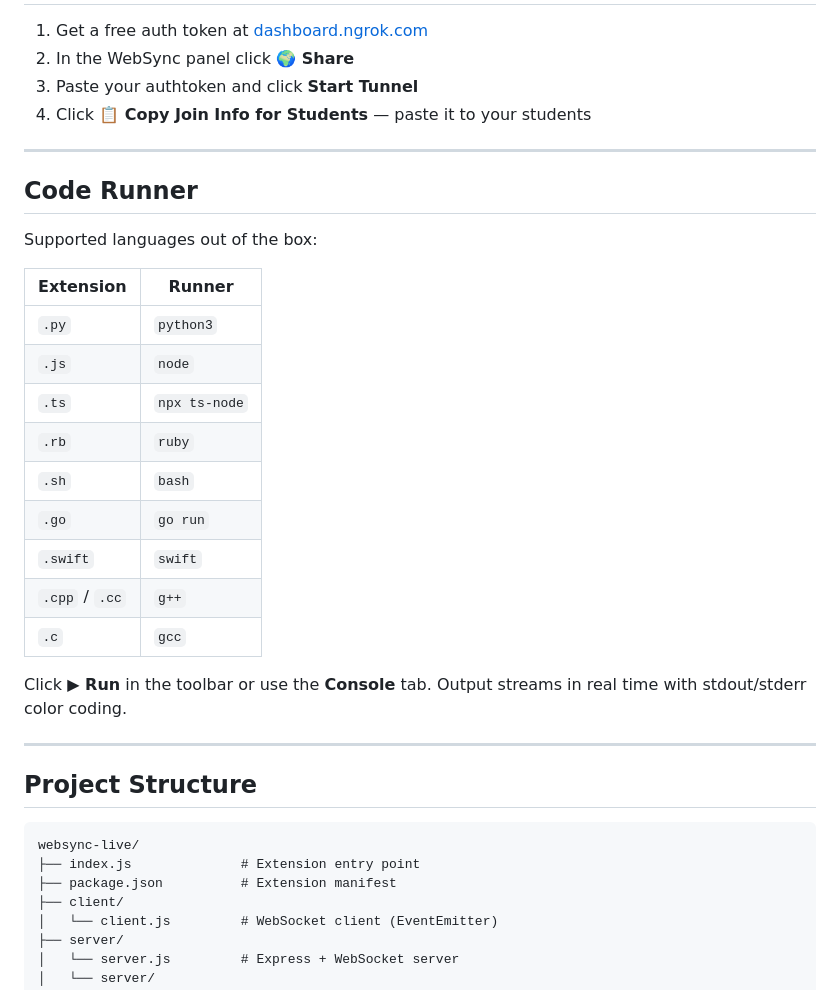
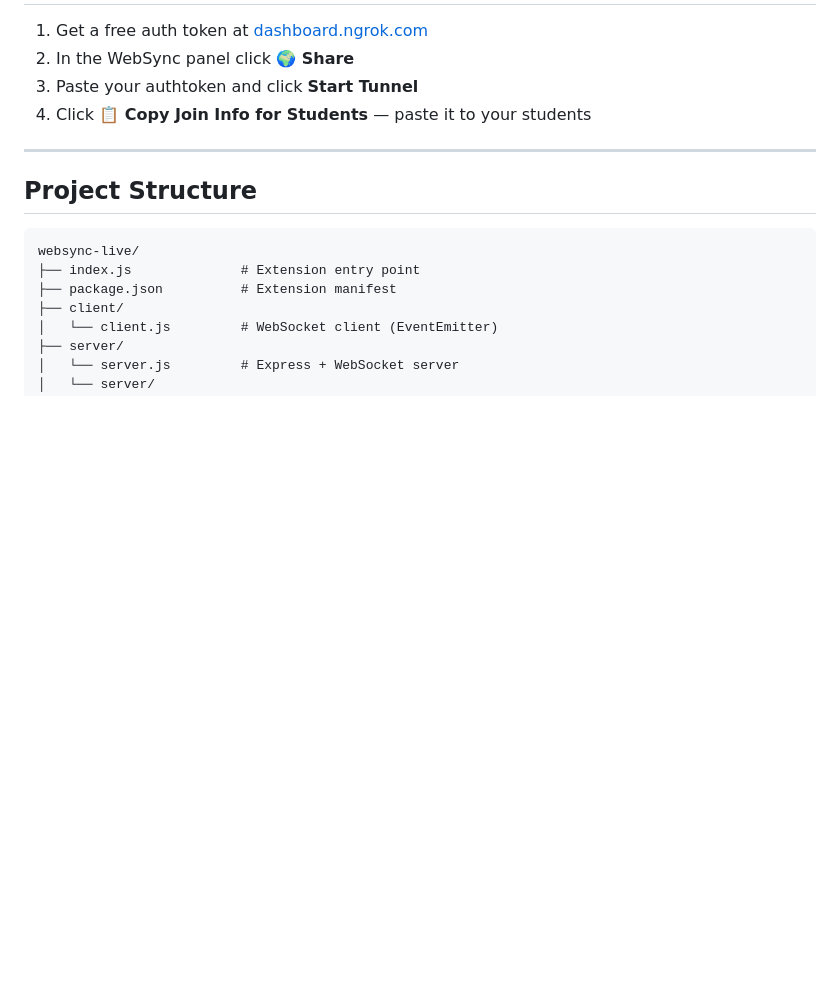
Before and after one commit to MazyLawzey/websync-live, a Markdown page: README.md, the part around the change. GitHub-like rendering; blank space fills up the shorter version.

Commit message:
Remove Code Runner section from README
Removed the Code Runner section detailing supported languages and usage instructions.

````diff
--- a/README.md
+++ b/README.md
@@ -91,26 +91,6 @@ Click the **WebSync Live** icon in the Activity Bar (left side).
 
 ---
 
-## Code Runner
-
-Supported languages out of the box:
-
-| Extension | Runner |
-|---|---|
-| `.py` | `python3` |
-| `.js` | `node` |
-| `.ts` | `npx ts-node` |
-| `.rb` | `ruby` |
-| `.sh` | `bash` |
-| `.go` | `go run` |
-| `.swift` | `swift` |
-| `.cpp` / `.cc` | `g++` |
-| `.c` | `gcc` |
-
-Click **▶ Run** in the toolbar or use the **Console** tab. Output streams in real time with stdout/stderr color coding.
-
----
-
 ## Project Structure
 
 ```
````
